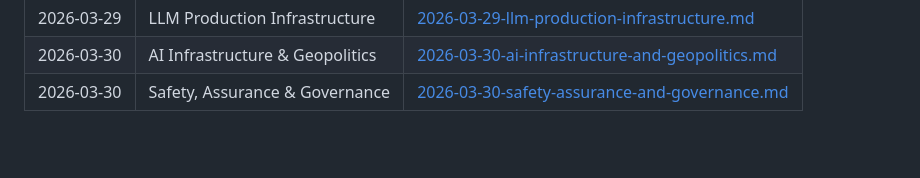
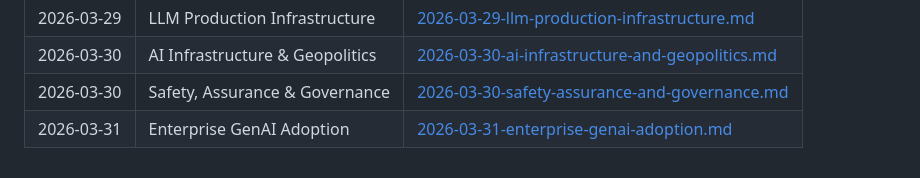
Before and after one commit to scottwshaw/genai-learning-agent, a Markdown page: learning-log.md, the part around the change. GitHub-like rendering; blank space fills up the shorter version.

Commit message:
brief: Enterprise GenAI Adoption (2026-03-31)

```diff
--- a/learning-log.md
+++ b/learning-log.md
@@ -44,3 +44,4 @@ The agent rotates through six priority areas in round-robin order.
 | 2026-03-29 | LLM Production Infrastructure | [2026-03-29-llm-production-infrastructure.md](briefs/2026-03-29-llm-production-infrastructure.md) |
 | 2026-03-30 | AI Infrastructure & Geopolitics | [2026-03-30-ai-infrastructure-and-geopolitics.md](briefs/2026-03-30-ai-infrastructure-and-geopolitics.md) |
 | 2026-03-30 | Safety, Assurance & Governance | [2026-03-30-safety-assurance-and-governance.md](briefs/2026-03-30-safety-assurance-and-governance.md) |
+| 2026-03-31 | Enterprise GenAI Adoption | [2026-03-31-enterprise-genai-adoption.md](briefs/2026-03-31-enterprise-genai-adoption.md) |
```
Also changed, not shown: briefs/2026-03-31-enterprise-genai-adoption.md (added, +122 -0 lines).
